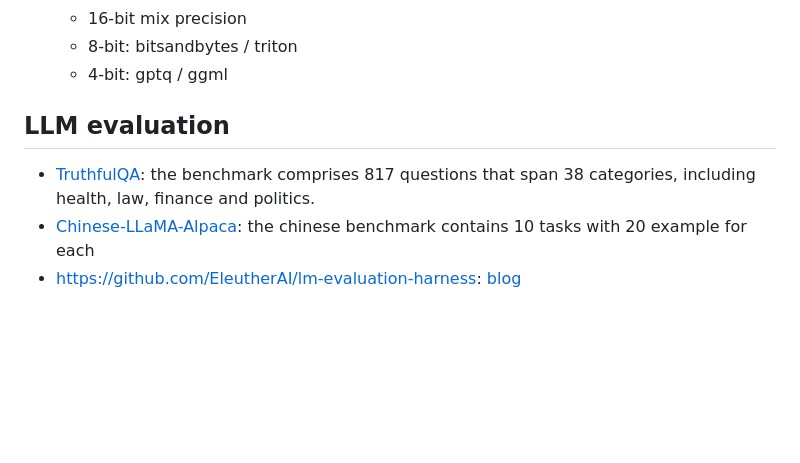
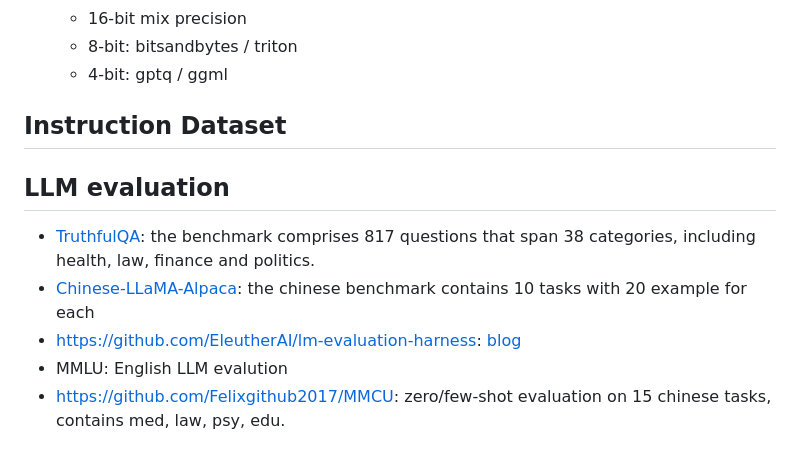
Before and after one commit to shm007g/LLaMA-Cult-and-More, a Markdown page: chart.md, the part around one of its changes. Rendered like a GitHub page; blank space fills up the shorter version.

```diff
--- a/chart.md
+++ b/chart.md
@@ -81,8 +84,15 @@
   - 4-bit: gptq / ggml
 
 
+
+## Instruction Dataset
+
+
+
 ## LLM evaluation
 
 - [TruthfulQA](https://openai.com/research/truthfulqa): the benchmark comprises 817 questions that span 38 categories, including health, law, finance and politics.
 - [Chinese-LLaMA-Alpaca](https://github.com/ymcui/Chinese-LLaMA-Alpaca/blob/main/examples/README.md): the chinese benchmark contains 10 tasks with 20 example for each
 - https://github.com/EleutherAI/lm-evaluation-harness: [blog](https://wandb.ai/wandb_gen/llm-evaluation/reports/Evaluating-Large-Language-Models-LLMs-with-Eleuther-AI--VmlldzoyOTI0MDQ3)
+- MMLU: English LLM evalution
+- https://github.com/Felixgithub2017/MMCU: zero/few-shot evaluation on 15 chinese tasks, contains med, law, psy, edu.
```
Also changed, not shown: other parts of chart.md (+4 -1 lines), README.md (+22 -2 lines).
